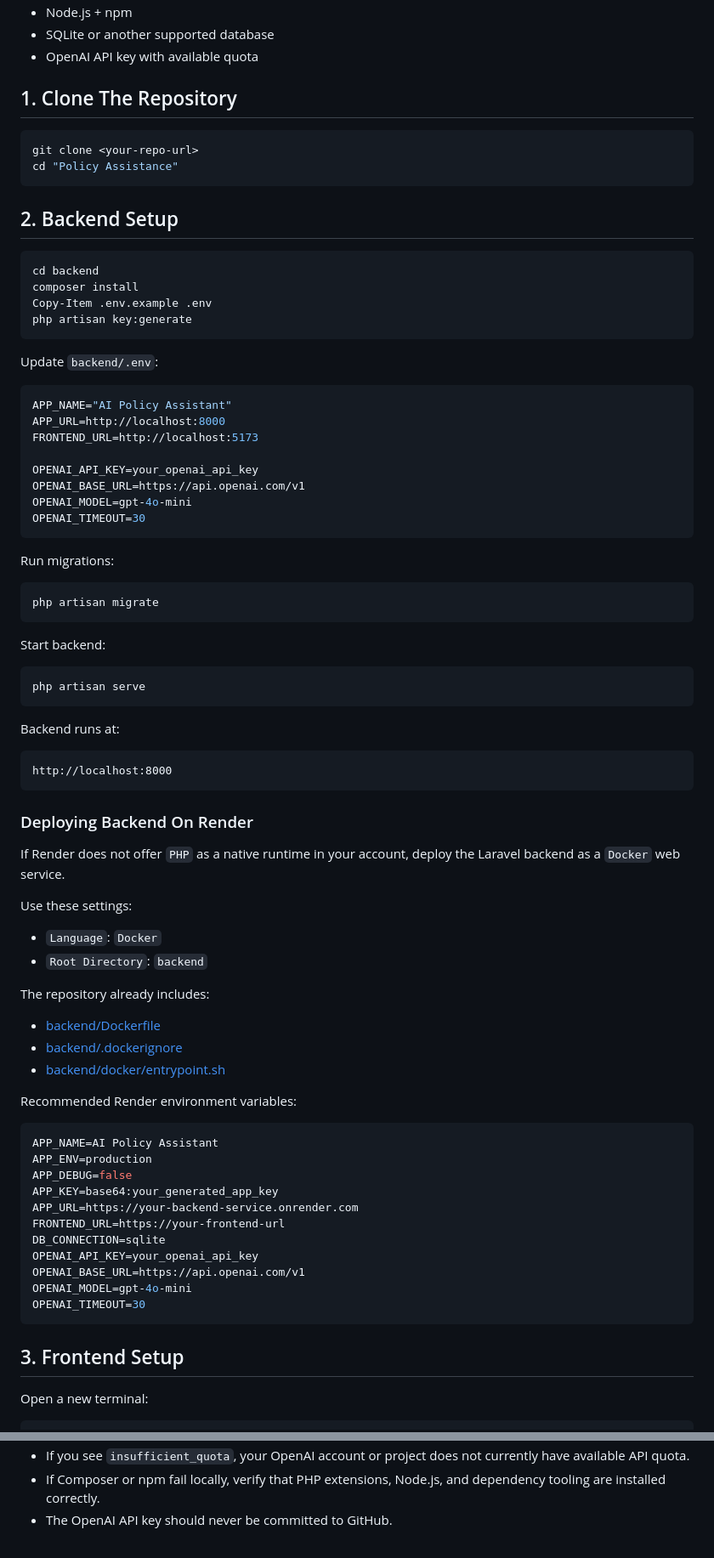
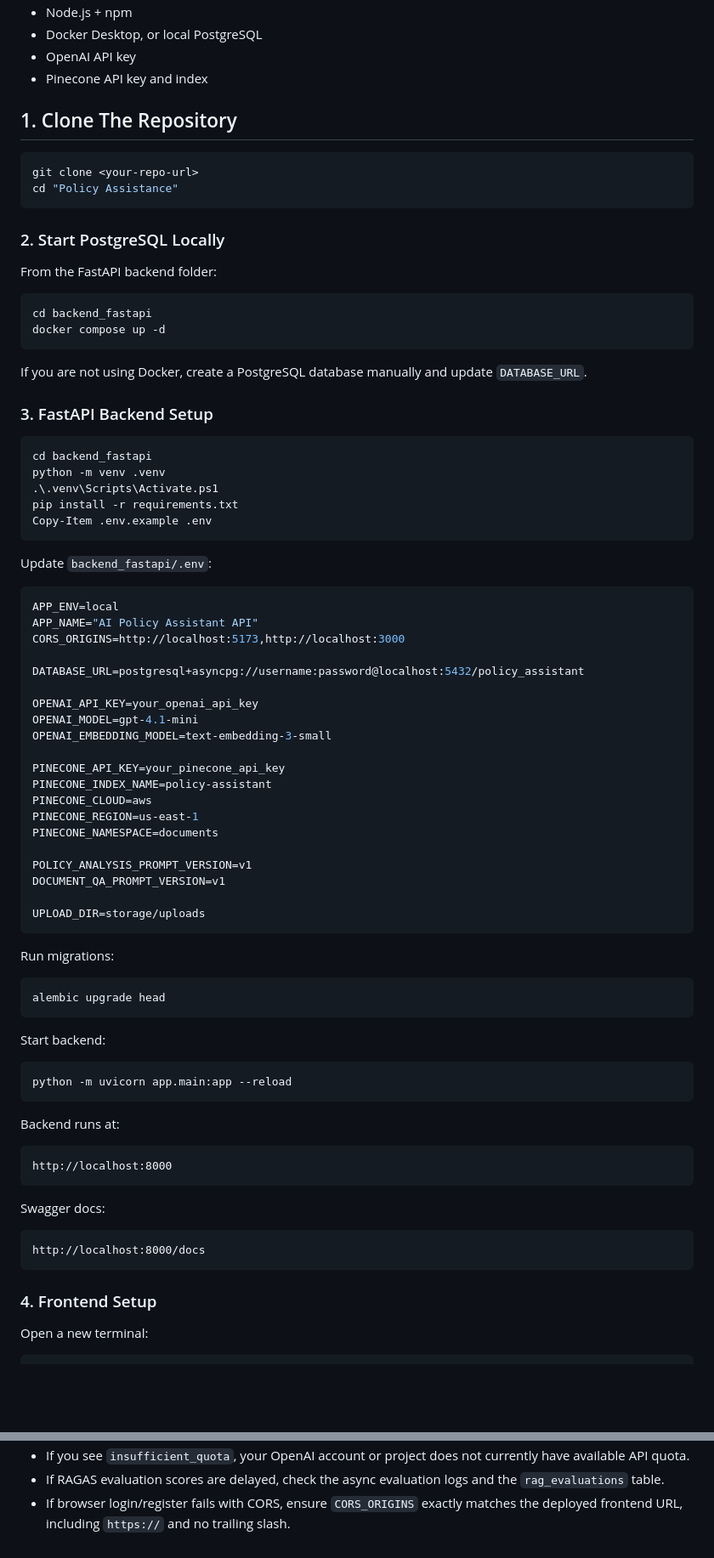
Before and after one commit to NitZZ057/AI-Policy-Assistance, a Markdown page: README.md, 2 parts joined by grey strips. Shown at 85% size. GitHub-like rendering; blank space fills up the shorter version.

Commit message:
Update README for FastAPI backend

````diff
--- a/README.md
+++ b/README.md
@@ -296,6 +457,7 @@ Successful response shape:
 - Node.js + npm
-- SQLite or another supported database
-- OpenAI API key with available quota
+- Docker Desktop, or local PostgreSQL
+- OpenAI API key
+- Pinecone API key and index
 
 ## 1. Clone The Repository
 
@@ -304,38 +466,62 @@ git clone <your-repo-url>
 cd "Policy Assistance"
 ```
 
-## 2. Backend Setup
+### 2. Start PostgreSQL Locally
+
+From the FastAPI backend folder:
 
 ```powershell
-cd backend
-composer install
-Copy-Item .env.example .env
-php artisan key:generate
+cd backend_fastapi
+docker compose up -d
 ```
 
-Update `backend/.env`:
+If you are not using Docker, create a PostgreSQL database manually and update `DATABASE_URL`.
+
+### 3. FastAPI Backend Setup
+
+```powershell
+cd backend_fastapi
+python -m venv .venv
+.\.venv\Scripts\Activate.ps1
+pip install -r requirements.txt
+Copy-Item .env.example .env
+```
+
+Update `backend_fastapi/.env`:
 
 ```env
-APP_NAME="AI Policy Assistant"
-APP_URL=http://localhost:8000
-FRONTEND_URL=http://localhost:5173
+APP_ENV=local
+APP_NAME="AI Policy Assistant API"
+CORS_ORIGINS=http://localhost:5173,http://localhost:3000
+
+DATABASE_URL=postgresql+asyncpg://username:password@localhost:5432/policy_assistant
 
 OPENAI_API_KEY=your_openai_api_key
-OPENAI_BASE_URL=https://api.openai.com/v1
-OPENAI_MODEL=gpt-4o-mini
-OPENAI_TIMEOUT=30
+OPENAI_MODEL=gpt-4.1-mini
+OPENAI_EMBEDDING_MODEL=text-embedding-3-small
+
+PINECONE_API_KEY=your_pinecone_api_key
+PINECONE_INDEX_NAME=policy-assistant
+PINECONE_CLOUD=aws
+PINECONE_REGION=us-east-1
+PINECONE_NAMESPACE=documents
+
+POLICY_ANALYSIS_PROMPT_VERSION=v1
+DOCUMENT_QA_PROMPT_VERSION=v1
+
+UPLOAD_DIR=storage/uploads
 ```
 
 Run migrations:
 
 ```powershell
-php artisan migrate
+alembic upgrade head
 ```
 
 Start backend:
 
 ```powershell
-php artisan serve
+python -m uvicorn app.main:app --reload
 ```
 
 Backend runs at:
@@ -344,38 +530,13 @@ Backend runs at:
 http://localhost:8000
 ```
 
-### Deploying Backend On Render
+Swagger docs:
 
-If Render does not offer `PHP` as a native runtime in your account, deploy the Laravel backend as a `Docker` web service.
-
-Use these settings:
-
-- `Language`: `Docker`
-- `Root Directory`: `backend`
-
-The repository already includes:
-
-- [backend/Dockerfile](backend/Dockerfile)
-- [backend/.dockerignore](backend/.dockerignore)
-- [backend/docker/entrypoint.sh](backend/docker/entrypoint.sh)
-
-Recommended Render environment variables:
-
-```env
-APP_NAME=AI Policy Assistant
-APP_ENV=production
-APP_DEBUG=false
-APP_KEY=base64:your_generated_app_key
-APP_URL=https://your-backend-service.onrender.com
-FRONTEND_URL=https://your-frontend-url
-DB_CONNECTION=sqlite
-OPENAI_API_KEY=your_openai_api_key
-OPENAI_BASE_URL=https://api.openai.com/v1
-OPENAI_MODEL=gpt-4o-mini
-OPENAI_TIMEOUT=30
+```text
+http://localhost:8000/docs
 ```
 
-## 3. Frontend Setup
+### 4. Frontend Setup
 
 Open a new terminal:
 
@@ -468,3 +721,3 @@ This project demonstrates:
 - If you see `insufficient_quota`, your OpenAI account or project does not currently have available API quota.
-- If Composer or npm fail locally, verify that PHP extensions, Node.js, and dependency tooling are installed correctly.
-- The OpenAI API key should never be committed to GitHub.
+- If RAGAS evaluation scores are delayed, check the async evaluation logs and the `rag_evaluations` table.
+- If browser login/register fails with CORS, ensure `CORS_ORIGINS` exactly matches the deployed frontend URL, including `https://` and no trailing slash.
````
Also changed, not shown: other parts of README.md (+308 -55 lines).
